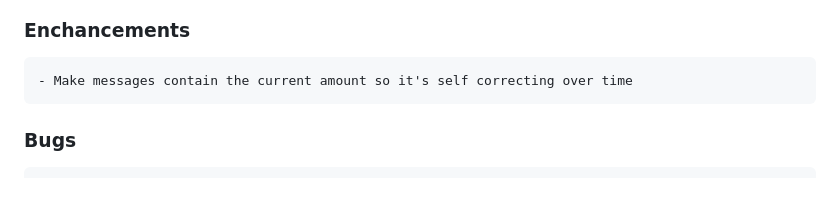
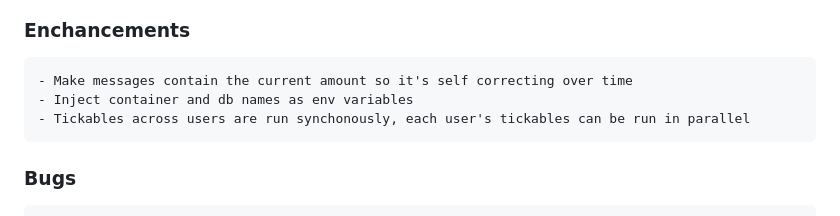
Before and after one commit to Pybounce/web_idle, a Markdown page: README.md, the part around the change. Drawn GitHub-style; blank space fills up the shorter version.

Commit message:
enchancement note

```diff
--- a/README.md
+++ b/README.md
@@ -49,6 +49,8 @@
 ### Enchancements
 
     - Make messages contain the current amount so it's self correcting over time
+    - Inject container and db names as env variables
+    - Tickables across users are run synchonously, each user's tickables can be run in parallel
 
 ### Bugs
 
```
